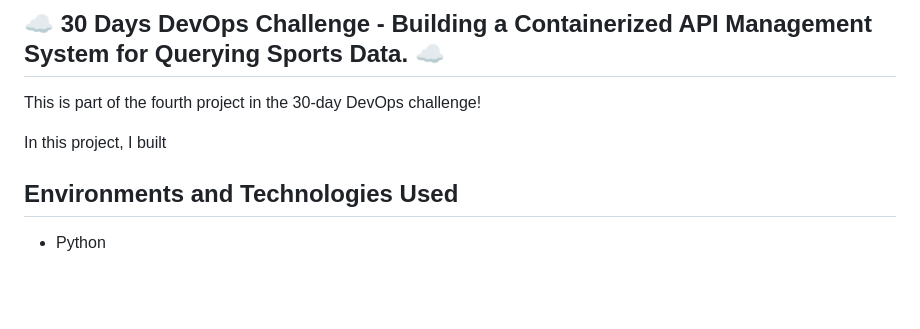
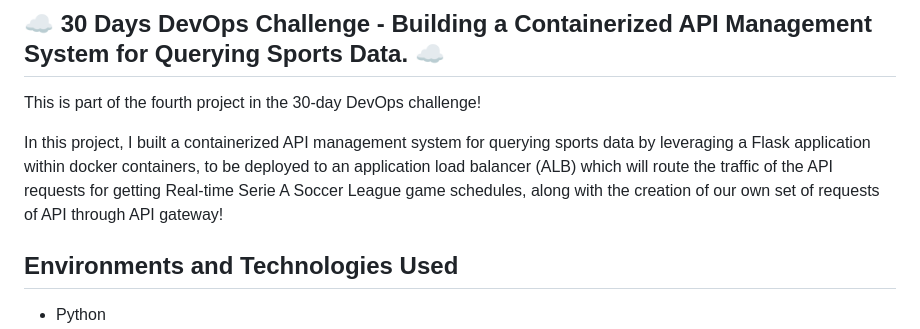
Before and after one commit to nilsojc/serieapipeline, a Markdown page: README.md, the part around the change. Rendered like a GitHub page; blank space fills up the shorter version.

```diff
--- a/README.md
+++ b/README.md
@@ -6,7 +6,7 @@
 
 This is part of the fourth project in the 30-day DevOps challenge!
 
-In this project, I built
+In this project, I built a containerized API management system for querying sports data by leveraging a Flask application within docker containers, to be deployed to an application load balancer (ALB) which will route the traffic of the API requests for getting Real-time Serie A Soccer League game schedules, along with the creation of our own set of requests of API through API gateway!
 
 
 <h2>Environments and Technologies Used</h2>
```
